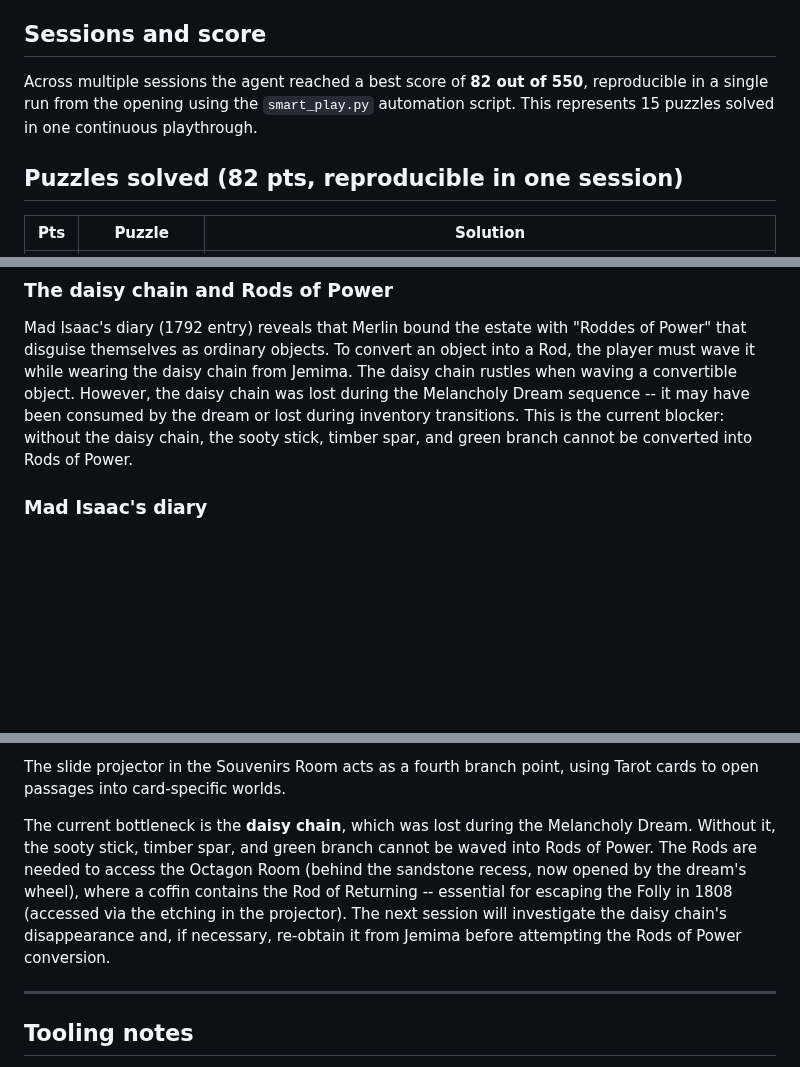
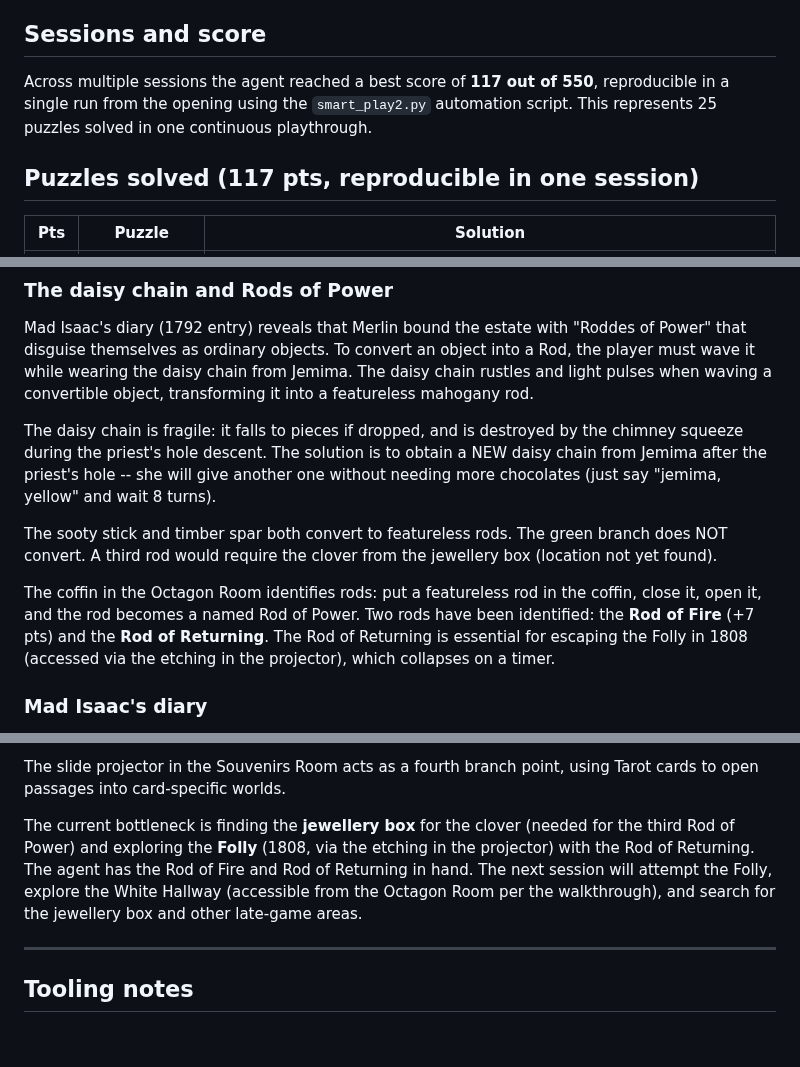
Before and after one commit to dagfinndybvig/inform, a Markdown page: autoplay/Progress_Report_Curses.md, 3 parts joined by grey strips. Drawn GitHub-style; blank space fills up the shorter version.

Commit message:
Progress_Report_Curses: update to 117/550 pts, add Octagon Room and Rods of Power
Score increased from 82 to 117 (25 puzzles in one run). New puzzles:
sandstone passage, Octagon Room, Rod of Fire, Rod of Returning. Updated
daisy chain section (destroyed by chimney, re-obtain from Jemima after).
Updated bottleneck to jewellery box and Folly exploration.

Generated by Mistral Vibe.
Co-Authored-By: Mistral Vibe <vibe@mistral.ai>

```diff
--- a/autoplay/Progress_Report_Curses.md
+++ b/autoplay/Progress_Report_Curses.md
@@ -8,12 +8,12 @@ opening.
 
 ## Sessions and score
 
-Across multiple sessions the agent reached a best score of **82 out
+Across multiple sessions the agent reached a best score of **117 out
 of 550**, reproducible in a single run from the opening using the
-`smart_play.py` automation script. This represents 15 puzzles solved
+`smart_play2.py` automation script. This represents 25 puzzles solved
 in one continuous playthrough.
 
-## Puzzles solved (82 pts, reproducible in one session)
+## Puzzles solved (117 pts, reproducible in one session)
 
 | Pts | Puzzle | Solution |
 |-----|--------|----------|
@@ -97,12 +101,26 @@ Dark Passage, granting access to the Octagon Room.
 Mad Isaac's diary (1792 entry) reveals that Merlin bound the estate
 with "Roddes of Power" that disguise themselves as ordinary objects.
 To convert an object into a Rod, the player must wave it while
-wearing the daisy chain from Jemima. The daisy chain rustles when
-waving a convertible object. However, the daisy chain was lost during
-the Melancholy Dream sequence -- it may have been consumed by the
-dream or lost during inventory transitions. This is the current
-blocker: without the daisy chain, the sooty stick, timber spar, and
-green branch cannot be converted into Rods of Power.
+wearing the daisy chain from Jemima. The daisy chain rustles and
+light pulses when waving a convertible object, transforming it into a
+featureless mahogany rod.
+
+The daisy chain is fragile: it falls to pieces if dropped, and is
+destroyed by the chimney squeeze during the priest's hole descent.
+The solution is to obtain a NEW daisy chain from Jemima after the
+priest's hole -- she will give another one without needing more
+chocolates (just say "jemima, yellow" and wait 8 turns).
+
+The sooty stick and timber spar both convert to featureless rods.
+The green branch does NOT convert. A third rod would require the
+clover from the jewellery box (location not yet found).
+
+The coffin in the Octagon Room identifies rods: put a featureless
+rod in the coffin, close it, open it, and the rod becomes a named
+Rod of Power. Two rods have been identified: the **Rod of Fire**
+(+7 pts) and the **Rod of Returning**. The Rod of Returning is
+essential for escaping the Folly in 1808 (accessed via the etching
+in the projector), which collapses on a timer.
 
 ### Mad Isaac's diary
 
@@ -183,15 +201,13 @@ there, three main branches open up:
 The slide projector in the Souvenirs Room acts as a fourth branch
 point, using Tarot cards to open passages into card-specific worlds.
 
-The current bottleneck is the **daisy chain**, which was lost during
-the Melancholy Dream. Without it, the sooty stick, timber spar, and
-green branch cannot be waved into Rods of Power. The Rods are needed
-to access the Octagon Room (behind the sandstone recess, now opened
-by the dream's wheel), where a coffin contains the Rod of Returning
--- essential for escaping the Folly in 1808 (accessed via the etching
-in the projector). The next session will investigate the daisy chain's
-disappearance and, if necessary, re-obtain it from Jemima before
-attempting the Rods of Power conversion.
+The current bottleneck is finding the **jewellery box** for the
+clover (needed for the third Rod of Power) and exploring the
+**Folly** (1808, via the etching in the projector) with the Rod of
+Returning. The agent has the Rod of Fire and Rod of Returning in
+hand. The next session will attempt the Folly, explore the White
+Hallway (accessible from the Octagon Room per the walkthrough), and
+search for the jewellery box and other late-game areas.
 
 ---
 
```
Also changed, not shown: other parts of autoplay/Progress_Report_Curses.md (+6 -2 lines).
